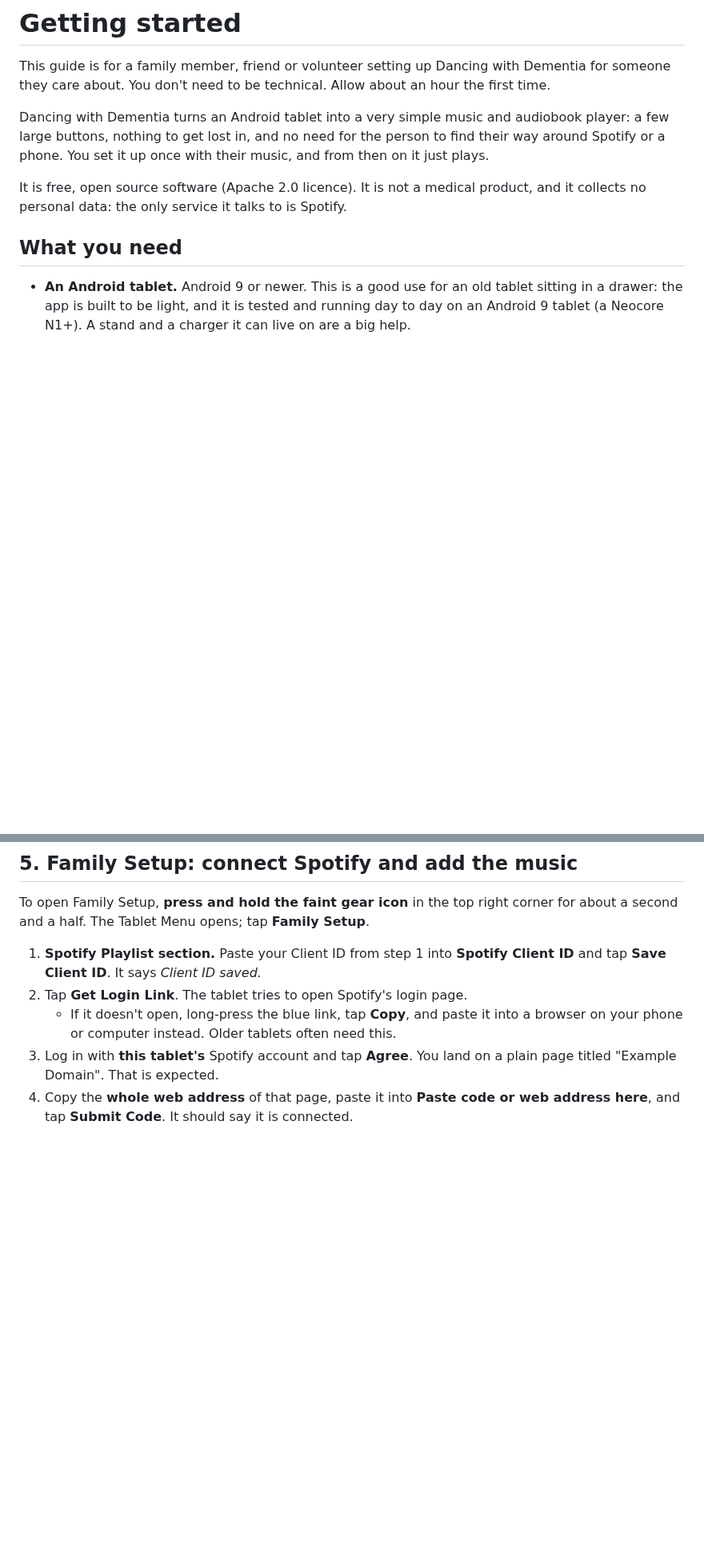
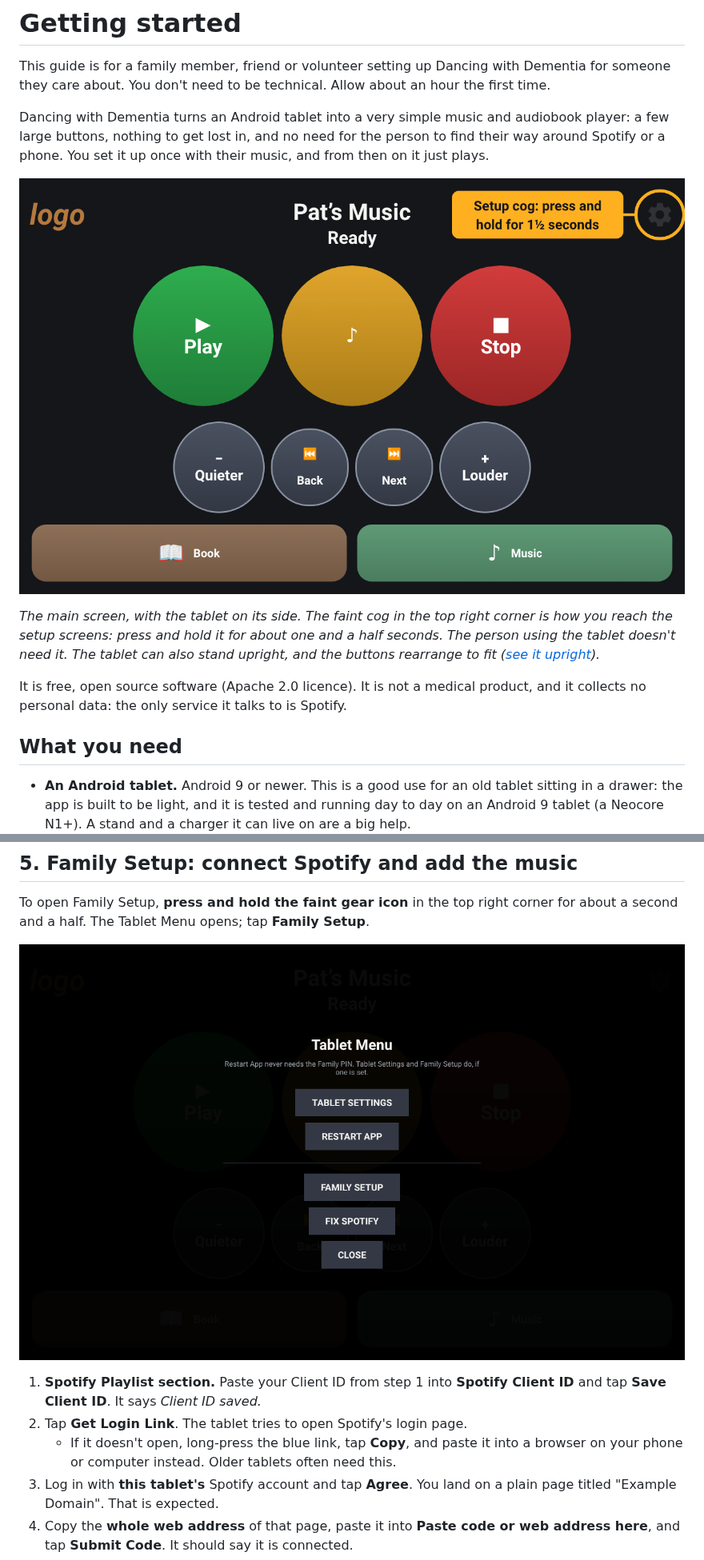
Before and after one commit to 7GenAnalytics/dancingwithdementia, a Markdown page: docs/GETTING-STARTED.md, 2 parts joined by grey strips. Shown at 80% size. Rendered like a GitHub page; pictures changed too: docs/images/main-landscape.png (added), docs/images/tablet-menu.png (added); blank space fills up the shorter version.

```diff
--- a/docs/GETTING-STARTED.md
+++ b/docs/GETTING-STARTED.md
@@ -3,6 +3,10 @@
 This guide is for a family member, friend or volunteer setting up Dancing with Dementia for someone they care about. You don't need to be technical. Allow about an hour the first time.
 
 Dancing with Dementia turns an Android tablet into a very simple music and audiobook player: a few large buttons, nothing to get lost in, and no need for the person to find their way around Spotify or a phone. You set it up once with their music, and from then on it just plays.
+
+![The main screen: big Play, Now Playing and Stop buttons, smaller Quieter, Back, Next and Louder buttons, and Book and Music along the bottom. The faint setup cog is in the top right corner.](images/main-landscape.png)
+
+*The main screen, with the tablet on its side. The faint cog in the top right corner is how you reach the setup screens: press and hold it for about one and a half seconds. The person using the tablet doesn't need it. The tablet can also stand upright, and the buttons rearrange to fit ([see it upright](images/main-portrait.png)).*
 
 It is free, open source software (Apache 2.0 licence). It is not a medical product, and it collects no personal data: the only service it talks to is Spotify.
 
@@ -83,6 +87,8 @@ The full checklist, with the reason for each setting, is in step 7 of [TABLET-SE
 
 To open Family Setup, **press and hold the faint gear icon** in the top right corner for about a second and a half. The Tablet Menu opens; tap **Family Setup**.
 
+![The Tablet Menu: Tablet Settings, Restart App, Family Setup, Fix Spotify and Close.](images/tablet-menu.png)
+
 1. **Spotify Playlist section.** Paste your Client ID from step 1 into **Spotify Client ID** and tap **Save Client ID**. It says *Client ID saved.*
 2. Tap **Get Login Link**. The tablet tries to open Spotify's login page.
    - If it doesn't open, long-press the blue link, tap **Copy**, and paste it into a browser on your phone or computer instead. Older tablets often need this.
```
Also changed, not shown: other parts of docs/GETTING-STARTED.md (+4 -0 lines), README.md (+2 -0 lines), docs/images/README.md (added, +7 -0 lines), docs/images/main-portrait.png (added), docs/images/music-choice.png (added), docs/images/playing-landscape.png (added).
